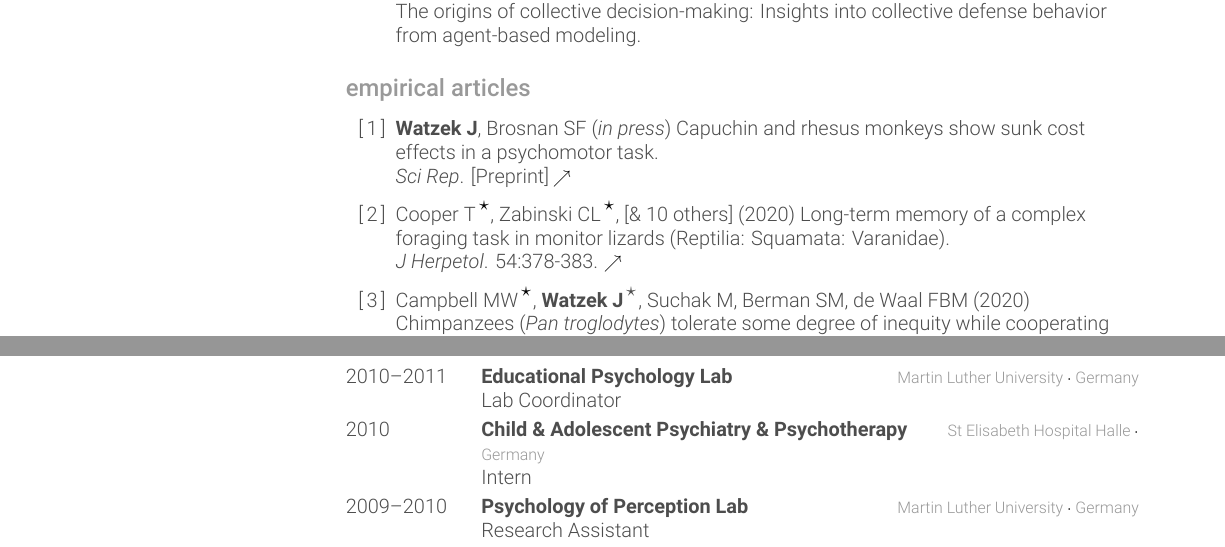
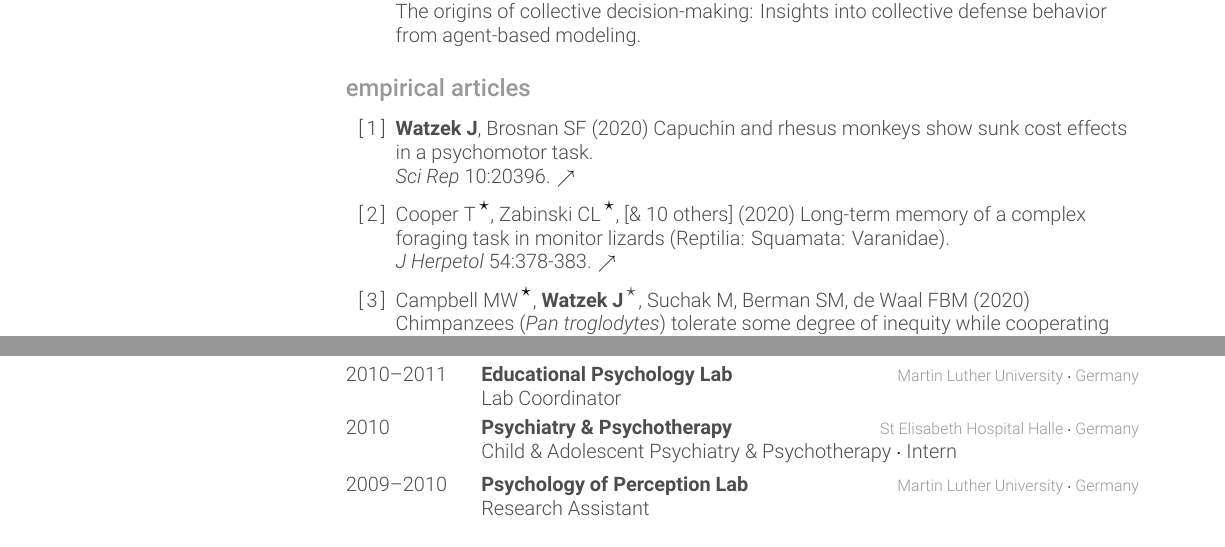
Before and after one commit to jwatzek/cv, a LaTeX CV (cv.tex): two parts of pages 1 and 5 of 7, joined at a grey line, cut so that both start at the same text. The pictures show the PDF file cv.pdf that the author committed with the source.

Commit message:
sci rep out

```diff
--- a/cv.tex
+++ b/cv.tex
@@ -143,8 +143,8 @@
 % {\normalsize $\color{lightgray} {}^\star$} \emph{\color{lightgray} equal contribution}}\\[.5cm]
 
 \begin{enumerate}[label={[\,\arabic*\,]}]
-  \item {\textbf{Watzek J}, Brosnan SF (\emph{in press}) Capuchin and rhesus monkeys show sunk cost effects in a psychomotor task. \\\emph{Sci Rep}. [Preprint] \href{https://doi.org/10.31234/osf.io/qtgru}{\small $\nearrow$}}
-  \item {Cooper T\,{\Large${}^\star$}, Zabinski CL\,{\Large${}^\star$}, [\& 10 others] (2020) Long-term memory of a complex foraging task in monitor lizards (Reptilia: Squamata: Varanidae). \\\emph{J Herpetol}. 54:378-383. \href{https://doi.org/10.1670/19-122}{\small $\nearrow$} }
+  \item {\textbf{Watzek J}, Brosnan SF (2020) Capuchin and rhesus monkeys show sunk cost effects in a psychomotor task. \\\emph{Sci Rep} 10:20396. \href{https://doi.org/10.1038/s41598-020-77301-w}{\small $\nearrow$}}
+  \item {Cooper T\,{\Large${}^\star$}, Zabinski CL\,{\Large${}^\star$}, [\& 10 others] (2020) Long-term memory of a complex foraging task in monitor lizards (Reptilia: Squamata: Varanidae). \\\emph{J Herpetol} 54:378-383. \href{https://doi.org/10.1670/19-122}{\small $\nearrow$} }
   \item {Campbell MW\,{\Large${}^\star$}, \textbf{Watzek J\,{\Large${}^\star$}}, Suchak M, Berman SM, de Waal FBM (2020) Chimpanzees (\emph{Pan troglodytes}) tolerate some degree of inequity while cooperating but refuse to donate effort for nothing. \\\emph{Am J Primatol} 82:e23084. \href{https://doi.org/10.1002/ajp.23084}{\small $\nearrow$} }\enlargethispage{1.97\baselineskip}
   \item {Pope SM, Fagot J, Meguerditchian A, \textbf{Watzek J}, Lew-Levy S, Autrey MM, Hopkins WD (2020) Optional-switch cognitive flexibility in primates: Chimpanzees' (\emph{Pan troglodytes}) intermediate susceptibility to cognitive set. \\\emph{J Comp Psychol} 134:98–109. \href{https://doi.org/10.1037/com0000194}{\small $\nearrow$} }
   \item {\ul{ManyPrimates}\,${}^\bullet$ [31 authors] (2019) Establishing an infrastructure for collaboration in primate cognition research. \\\emph{PLOS ONE} 14:e0223675. \href{https://doi.org/10.1371/journal.pone.0223675}{\small $\nearrow$}}
@@ -377,9 +377,9 @@
     {Lab Coordinator}
   \entry
     {2010}
-    {Child \& Adolescent Psychiatry \& Psychotherapy}
+    {Psychiatry \& Psychotherapy}
     {St Elisabeth Hospital Halle $\cdot$ Germany}
-    {Intern}
+    {Child \& Adolescent Psychiatry \& Psychotherapy $\cdot$ Intern}
   \entry
     {2009--2010}
     {Psychology of Perception Lab}
```
Also changed, not shown: cv.pdf, cv.tex (27 more changed lines).
